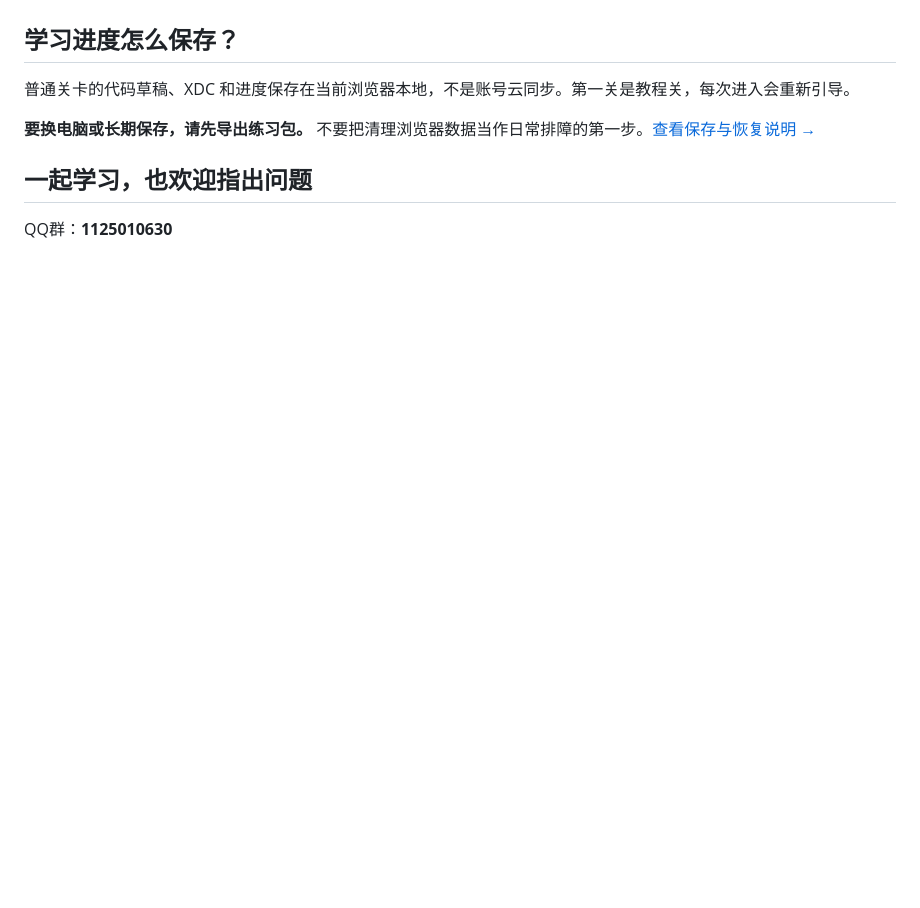
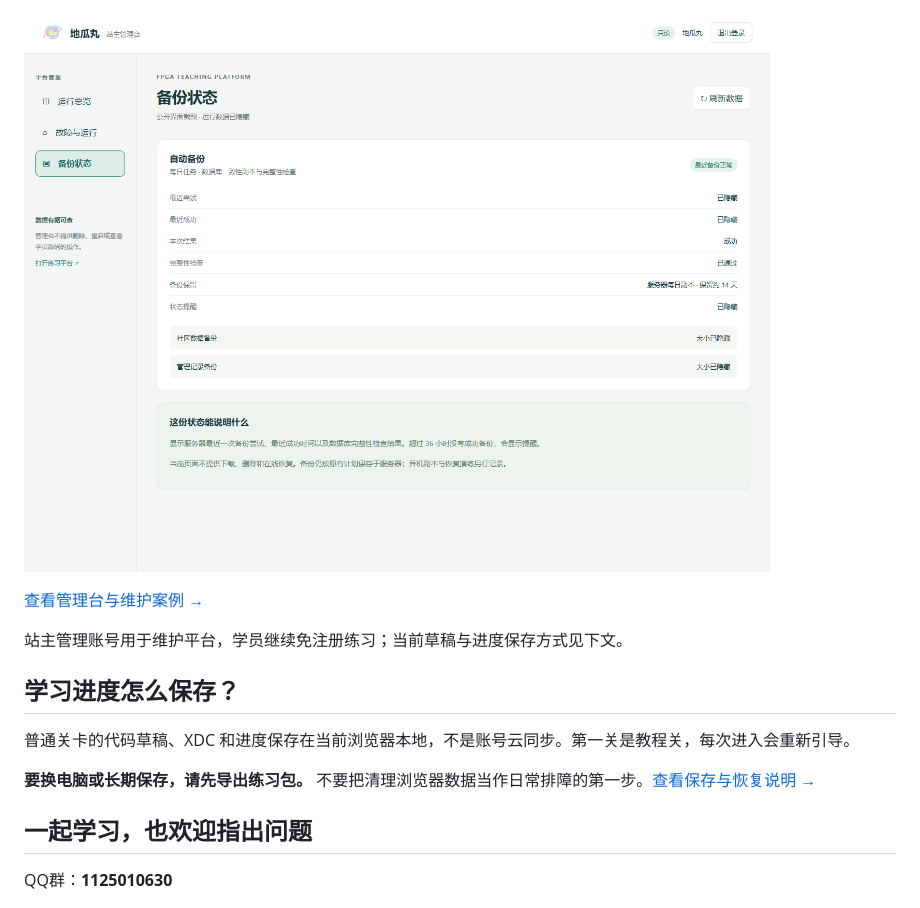
Before and after one commit to bvsdehdshfbs300-debug/fpga-teaching-showcase, a Markdown page: README.md, the part around one of its changes. Drawn GitHub-style; pictures changed too: assets/screenshots/owner-backups.png (added); folded sections open; blank space fills up the shorter version.

```diff
--- a/README.md
+++ b/README.md
@@ -115,3 +129,11 @@ PCIe 这一关练习 BAR/TLP 事务接口，不包含物理层收发器和链路
+![备份状态实际界面，具体时间与文件信息已隐藏](assets/screenshots/owner-backups.png)
+
+</details>
+
+[查看管理台与维护案例 →](https://bvsdehdshfbs300-debug.github.io/dgw-ai-archive/maintenance.html)
+
+站主管理账号用于维护平台，学员继续免注册练习；当前草稿与进度保存方式见下文。
+
 ## 学习进度怎么保存？
 
 普通关卡的代码草稿、XDC 和进度保存在当前浏览器本地，不是账号云同步。第一关是教程关，每次进入会重新引导。
```
Also changed, not shown: other parts of README.md (+14 -0 lines), docs/FAQ.md (+5 -1 lines), docs/FEATURES.md (+8 -0 lines), assets/screenshots/owner-overview.png (added), assets/screenshots/owner-requests.png (added).
